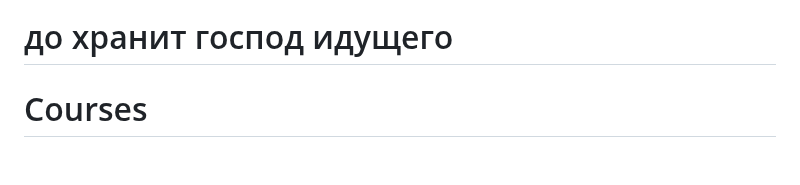
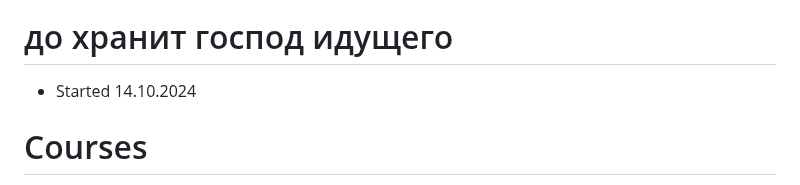
Before and after one commit to shutsuensha/fastapi-practice, a Markdown page: README.md, the part around the change. Drawn GitHub-style; blank space fills up the shorter version.

```diff
--- a/README.md
+++ b/README.md
@@ -5,6 +5,7 @@
 <img alt="otec oleg" src="oleg.jpg">
 
 # до хранит господ идущего
+- Started 14.10.2024
 # Courses
 - https://artemshumeiko.ru/
 - https://freecoursesite.com/fastapi-the-complete-course-2023-beginner-advanced/
```
